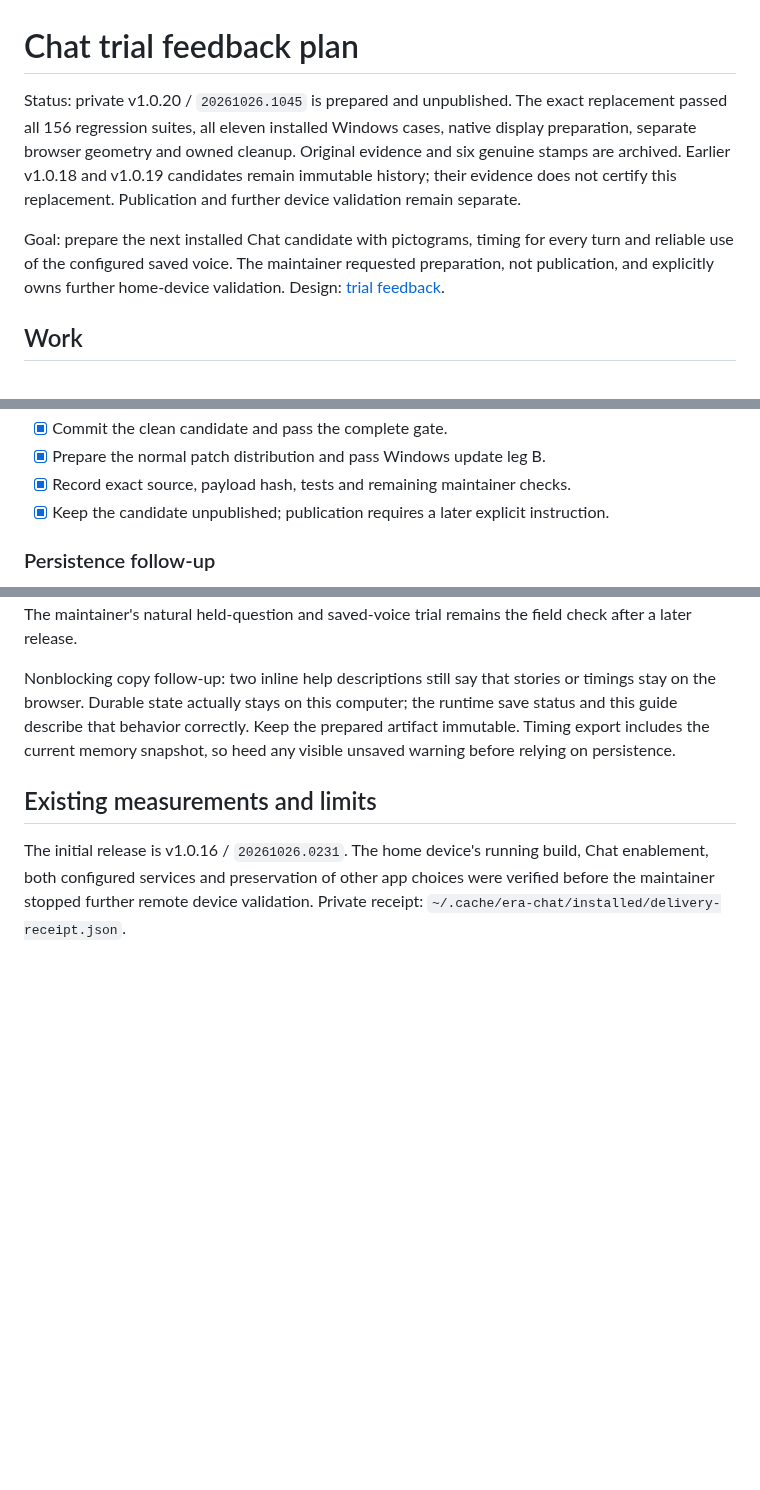
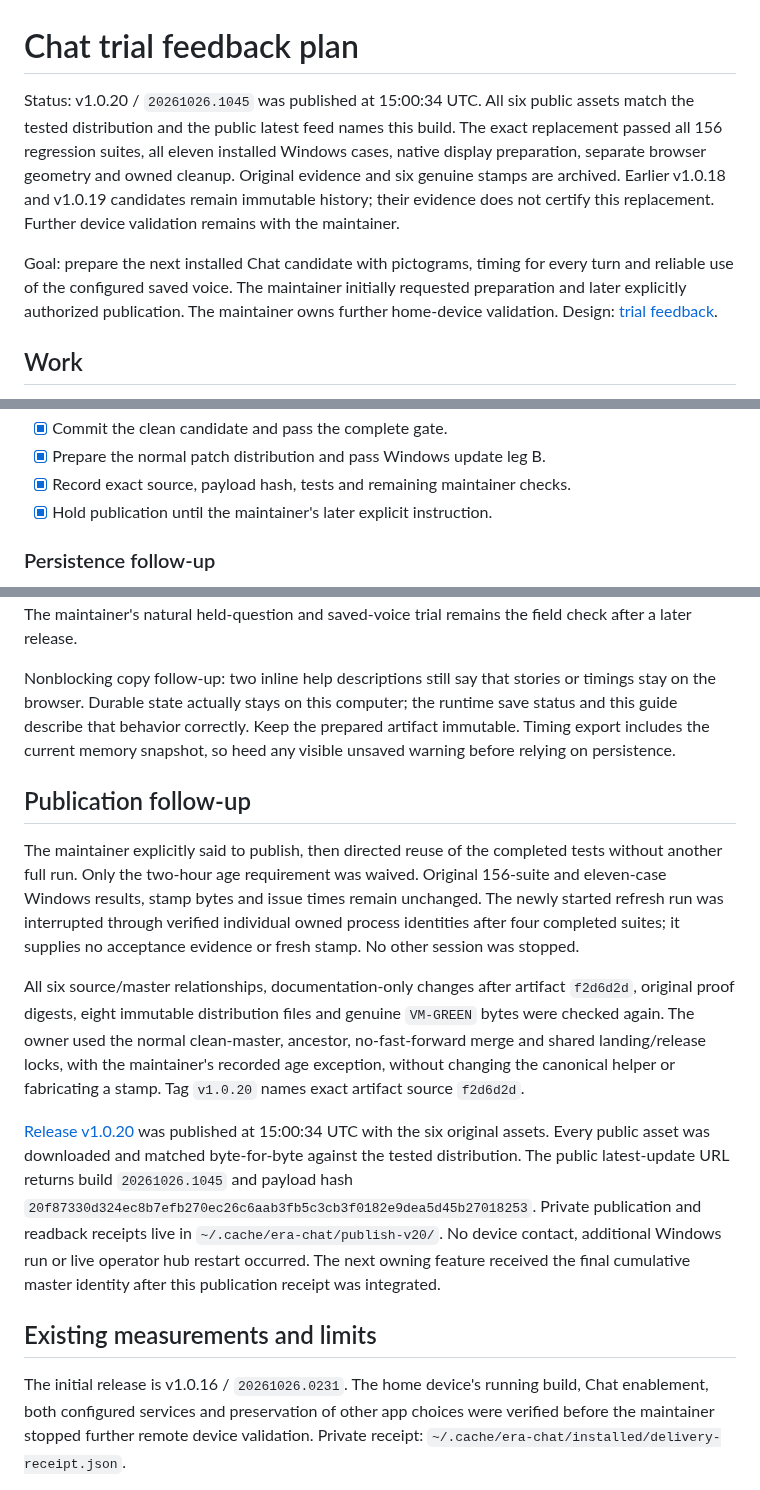
Before and after one commit to nauerhahn26/era-hub, a Markdown page: docs/plans/2026-10-26-chat-trial-feedback.md, 3 parts joined by grey strips. Drawn GitHub-style; blank space fills up the shorter version.

Commit message:
docs: record Chat publication and verified public assets

```diff
--- a/docs/plans/2026-10-26-chat-trial-feedback.md
+++ b/docs/plans/2026-10-26-chat-trial-feedback.md
@@ -1,16 +1,19 @@
 # Chat trial feedback plan
 
-Status: private v1.0.20 / `20261026.1045` is prepared and unpublished. The exact
+Status: v1.0.20 / `20261026.1045` was published at 15:00:34 UTC. All six public
+assets match the tested distribution and the public latest feed names this build.
+The exact
 replacement passed all 156 regression suites, all eleven installed Windows
 cases, native display preparation, separate browser geometry and owned cleanup.
 Original evidence and six genuine stamps are archived. Earlier v1.0.18 and
 v1.0.19 candidates remain immutable history; their evidence does not certify
-this replacement. Publication and further device validation remain separate.
+this replacement. Further device validation remains with the maintainer.
 
 Goal: prepare the next installed Chat candidate with pictograms, timing for
 every turn and reliable use of the configured saved voice. The maintainer
-requested preparation, not publication, and explicitly owns further home-device
-validation. Design: [trial feedback](../specs/2026-10-26-chat-trial-feedback.md).
+initially requested preparation and later explicitly authorized publication.
+The maintainer owns further home-device validation.
+Design: [trial feedback](../specs/2026-10-26-chat-trial-feedback.md).
 
 ## Work
 
@@ -28,7 +31,7 @@ validation. Design: [trial feedback](../specs/2026-10-26-chat-trial-feedback.md)
 - [x] Commit the clean candidate and pass the complete gate.
 - [x] Prepare the normal patch distribution and pass Windows update leg B.
 - [x] Record exact source, payload hash, tests and remaining maintainer checks.
-- [x] Keep the candidate unpublished; publication requires a later explicit instruction.
+- [x] Hold publication until the maintainer's later explicit instruction.
 
 ### Persistence follow-up
 
@@ -262,6 +265,32 @@ the runtime save status and this guide describe that behavior correctly. Keep
 the prepared artifact immutable. Timing export includes the current memory
 snapshot, so heed any visible unsaved warning before relying on persistence.
 
+## Publication follow-up
+
+The maintainer explicitly said to publish, then directed reuse of the completed
+tests without another full run. Only the two-hour age requirement was waived.
+Original 156-suite and eleven-case Windows results, stamp bytes and issue times
+remain unchanged. The newly started refresh run was interrupted through verified
+individual owned process identities after four completed suites; it supplies no
+acceptance evidence or fresh stamp. No other session was stopped.
+
+All six source/master relationships, documentation-only changes after artifact
+`f2d6d2d`, original proof digests, eight immutable distribution files and genuine
+`VM-GREEN` bytes were checked again. The owner used the normal clean-master,
+ancestor, no-fast-forward merge and shared landing/release locks, with the
+maintainer's recorded age exception, without changing the canonical helper or
+fabricating a stamp. Tag `v1.0.20` names exact artifact source `f2d6d2d`.
+
+[Release v1.0.20](https://github.com/nauerhahn26/new-era-releases/releases/tag/v1.0.20)
+was published at 15:00:34 UTC with the six original assets. Every public asset
+was downloaded and matched byte-for-byte against the tested distribution. The
+public latest-update URL returns build `20261026.1045` and payload hash
+`20f87330d324ec8b7efb270ec26c6aab3fb5c3cb3f0182e9dea5d45b27018253`.
+Private publication and readback receipts live in
+`~/.cache/era-chat/publish-v20/`. No device contact, additional Windows run or
+live operator hub restart occurred. The next owning feature received the final
+cumulative master identity after this publication receipt was integrated.
+
 ## Existing measurements and limits
 
 The initial release is v1.0.16 / `20261026.0231`. The home device's running build,
```
Also changed, not shown: docs/chat.md (+3 -3 lines).
